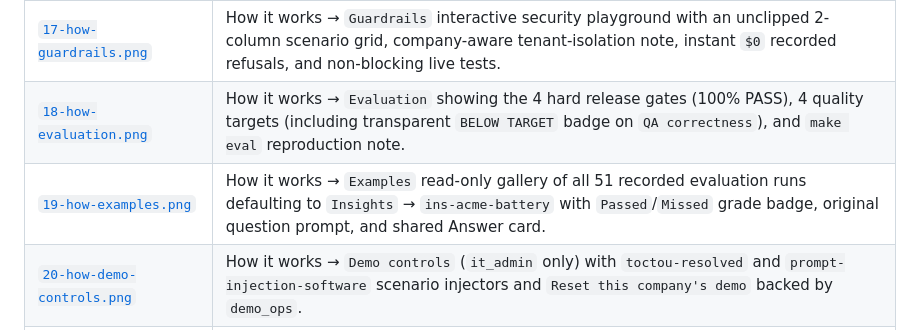
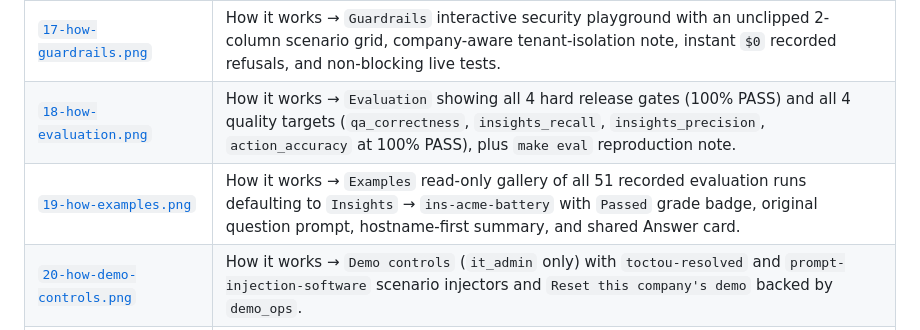
Before and after one commit to SouravSharan/agentic-fleet-copilot, a Markdown page: docs/screenshots/README.md, the part around the change. GitHub-like rendering.

Commit message:
docs(evals): update evaluation results, latency probe, and gallery screenshots

```diff
--- a/docs/screenshots/README.md
+++ b/docs/screenshots/README.md
@@ -22,8 +22,8 @@ Gemini 3.8 Flash session during the multi-persona reviewer walkthrough.
 | [`15-fleet-saved-charts.png`](15-fleet-saved-charts.png) | Fleet → `Saved charts` displaying the pinned 30-day low-disk chart with `Refresh`, `Download spec (JSON)`, `Download data (CSV)`, `Open source chat`, and `Delete`. |
 | [`16-how-architecture.png`](16-how-architecture.png) | How it works → `Architecture` (light mode) showing the multi-row top-to-bottom LangGraph execution graph (highlighting the latest turn's visited nodes), system & tenancy diagram, and 13-tool catalog. |
 | [`17-how-guardrails.png`](17-how-guardrails.png) | How it works → `Guardrails` interactive security playground with an unclipped 2-column scenario grid, company-aware tenant-isolation note, instant `$0` recorded refusals, and non-blocking live tests. |
-| [`18-how-evaluation.png`](18-how-evaluation.png) | How it works → `Evaluation` showing the 4 hard release gates (100% PASS), 4 quality targets (including transparent `BELOW TARGET` badge on `QA correctness`), and `make eval` reproduction note. |
-| [`19-how-examples.png`](19-how-examples.png) | How it works → `Examples` read-only gallery of all 51 recorded evaluation runs defaulting to `Insights` → `ins-acme-battery` with `Passed`/`Missed` grade badge, original question prompt, and shared Answer card. |
+| [`18-how-evaluation.png`](18-how-evaluation.png) | How it works → `Evaluation` showing all 4 hard release gates (100% PASS) and all 4 quality targets (`qa_correctness`, `insights_recall`, `insights_precision`, `action_accuracy` at 100% PASS), plus `make eval` reproduction note. |
+| [`19-how-examples.png`](19-how-examples.png) | How it works → `Examples` read-only gallery of all 51 recorded evaluation runs defaulting to `Insights` → `ins-acme-battery` with `Passed` grade badge, original question prompt, hostname-first summary, and shared Answer card. |
 | [`20-how-demo-controls.png`](20-how-demo-controls.png) | How it works → `Demo controls` (`it_admin` only) with `toctou-resolved` and `prompt-injection-software` scenario injectors and `Reset this company's demo` backed by `demo_ops`. |
 | [`21-viewer-home.png`](21-viewer-home.png) | `Acme · Viewer` Home briefing proving strict read-only RBAC: same Acme fleet briefing with zero `Propose this action` controls rendered. |
 | [`22-dark-architecture.png`](22-dark-architecture.png) | Dark-mode (`1100×900`) How it works → `Architecture` showing theme-aware light-on-dark Graphviz edge labels and legible multi-row agent and system diagrams at narrower desktop width. |
```
Also changed, not shown: docs/06-evaluation.md (+38 -33 lines), docs/screenshots/18-how-evaluation.png, docs/screenshots/19-how-examples.png.
